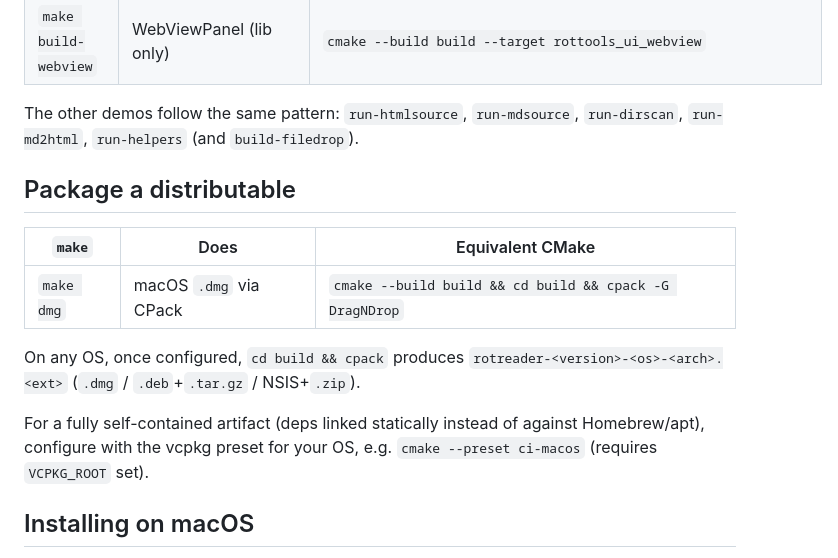
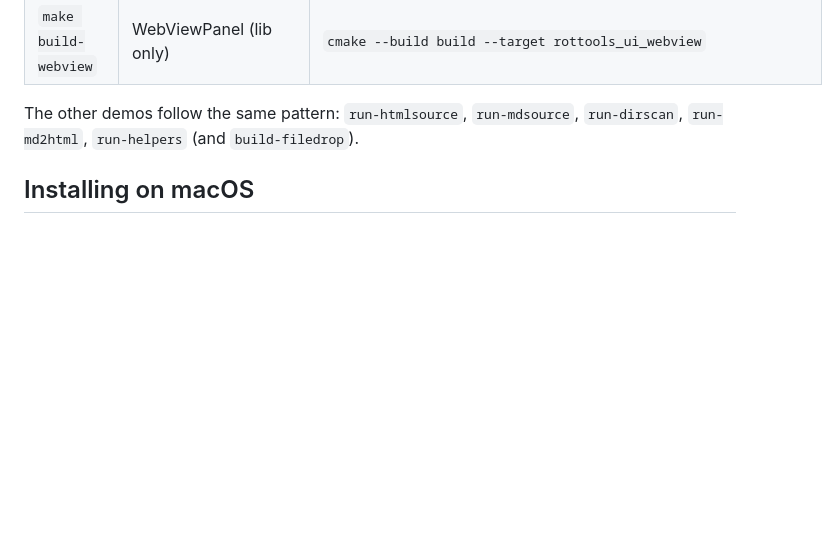
Before and after one commit to JurajKavka/rottools, a Markdown page: README.md, the part around the change. Rendered like a GitHub page; blank space fills up the shorter version.

Commit message:
Little change in README

```diff
--- a/README.md
+++ b/README.md
@@ -57,19 +57,6 @@ Build/run a single shared component in isolation (`make help` lists them all):
 The other demos follow the same pattern: `run-htmlsource`, `run-mdsource`,
 `run-dirscan`, `run-md2html`, `run-helpers` (and `build-filedrop`).
 
-## Package a distributable
-
-| `make`     | Does                     | Equivalent CMake |
-|------------|--------------------------|------------------|
-| `make dmg` | macOS `.dmg` via CPack   | `cmake --build build && cd build && cpack -G DragNDrop` |
-
-On any OS, once configured, `cd build && cpack` produces
-`rotreader-<version>-<os>-<arch>.<ext>` (`.dmg` / `.deb`+`.tar.gz` / NSIS+`.zip`).
-
-For a fully self-contained artifact (deps linked statically instead of against
-Homebrew/apt), configure with the vcpkg preset for your OS, e.g.
-`cmake --preset ci-macos` (requires `VCPKG_ROOT` set).
-
 ## Installing on macOS
 
 The builds are ad-hoc signed — there is no paid Apple Developer ID and no
```
